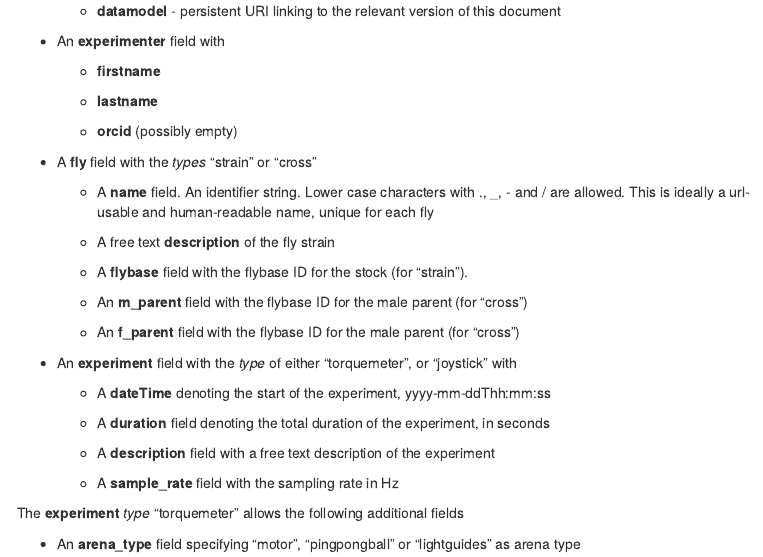
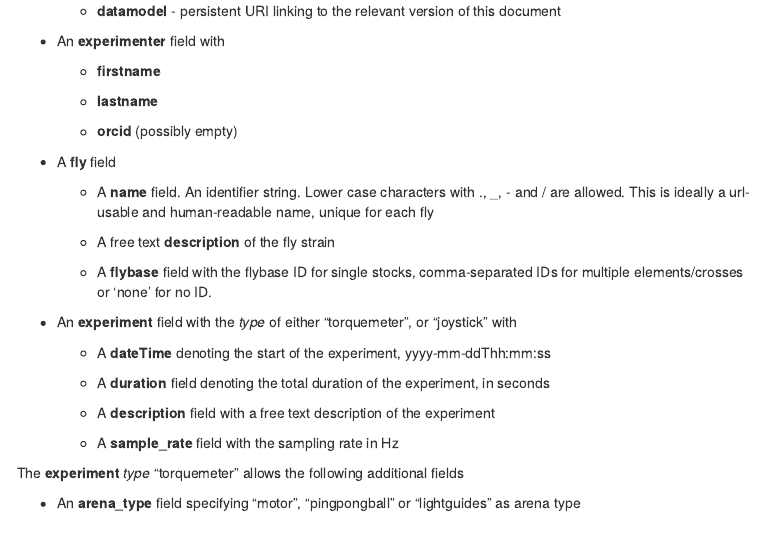
Before and after one commit to brembslab/dtsdatamodel, an R Markdown document (markdown/model.Rmd): the page in a window 1100 px wide, from 1060 px down. The pictures show the output file markdown/model.html that the author committed with the source, opened offline; menus at the side of the page are left out.

Commit message:
various minor updates

```diff
--- a/markdown/model.Rmd
+++ b/markdown/model.Rmd
@@ -98,17 +98,13 @@ An **experiment_metadata** data item contains the following fields:
 
     * **orcid **(possibly empty)
 
-* A **fly** field with the *types *"strain" or “cross”
+* A **fly** field
 
     * A **name** field. An identifier string. Lower case characters with ., _, - and / are allowed. This is ideally a url-usable and human-readable name, unique for each fly
 
     * A free text **description** of the fly strain
 
-    * A **flybase** field with the flybase ID for the stock (for "strain").
-
-    * An **m_parent** field with the flybase ID for the male parent (for "cross")
-
-    * An **f_parent** field with the flybase ID for the male parent (for "cross")
+    * A **flybase** field with the flybase ID for single stocks, comma-separated IDs for multiple elements/crosses or ‘none’ for no ID.
 
 * An **experiment** field with the *type *of either "torquemeter", or “joystick” with
 
```
Also changed, not shown: DrosophilaTimeSeriesDataModel.pdf, html/DrosophilaTimeSeriesDataModel.html (deleted), html/images/image1.png (deleted), html/images/image2.png (deleted), html/images/image3.png (deleted), html/images/image4.png (deleted), html/images/image5.png (deleted), html/images/image6.png (deleted), markdown/model.html, 2 other files.
